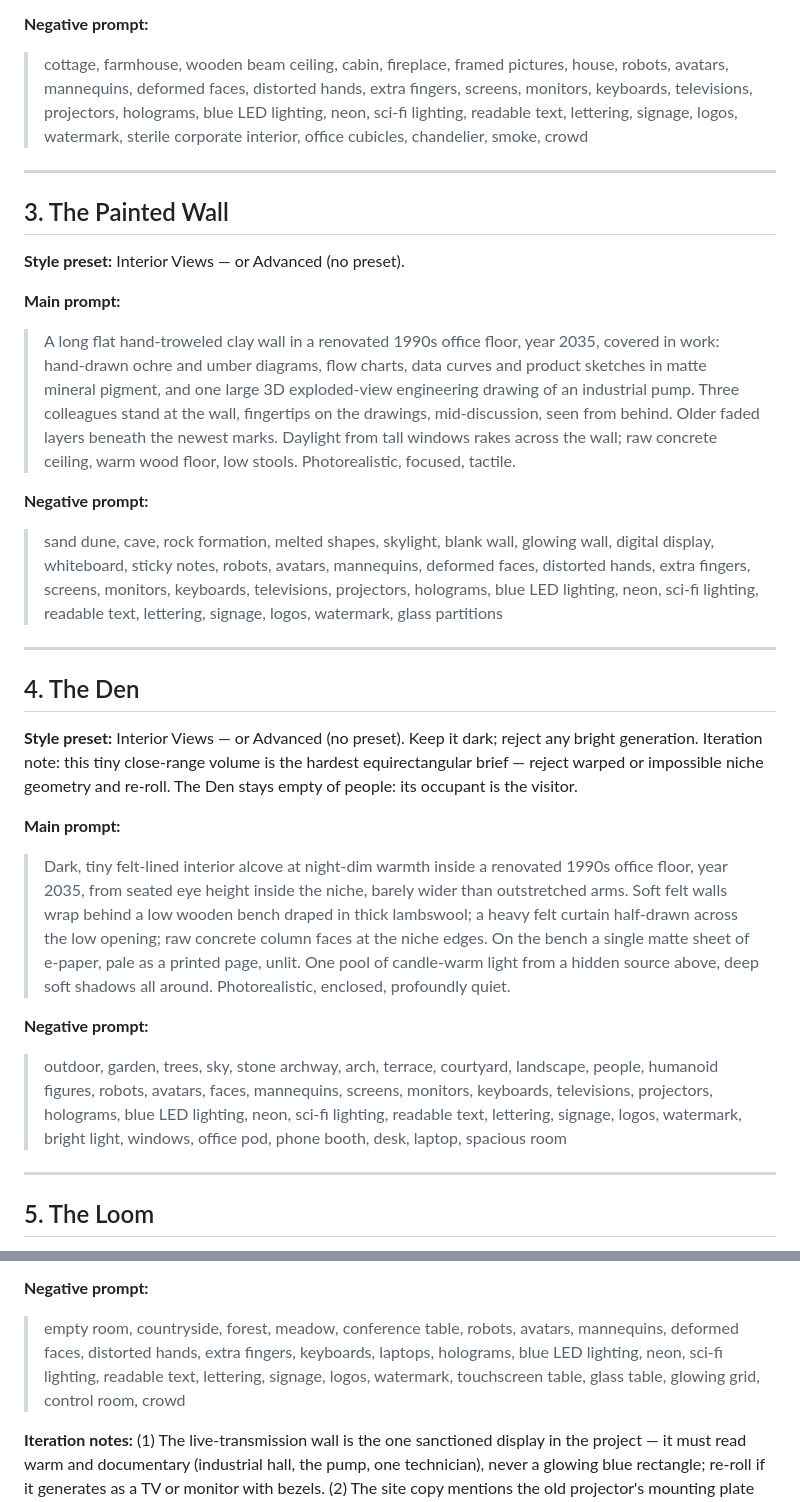
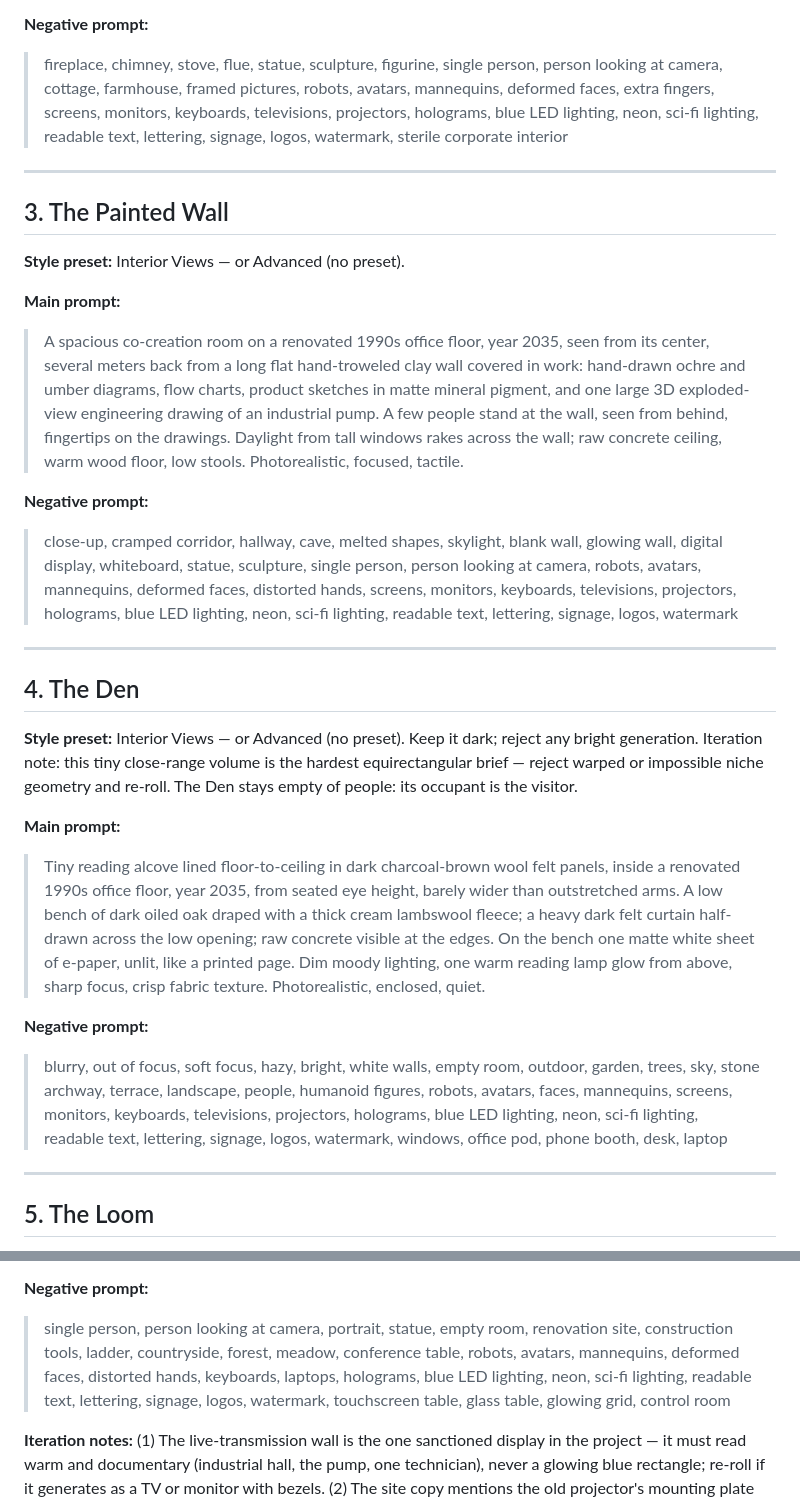
Before and after one commit to AlexHacksAround/FutureOfWork, a Markdown page: panoramas/prompts.md, 2 parts joined by grey strips. Drawn GitHub-style.

Commit message:
feat: roll-4 prompt iteration — anti-statue/portrait guards, camera distance, dark den
Co-Authored-By: Claude Fable 5 <noreply@anthropic.com>

```diff
--- a/panoramas/prompts.md
+++ b/panoramas/prompts.md
@@ -105,12 +105,11 @@ negative prompt below.
 
 **Negative prompt:**
 
-> cottage, farmhouse, wooden beam ceiling, cabin, fireplace, framed pictures,
-> house, robots, avatars, mannequins, deformed faces, distorted hands, extra
+> fireplace, chimney, stove, flue, statue, sculpture, figurine, single person,
+> person looking at camera, cottage, farmhouse, framed pictures, robots, avatars, mannequins, deformed faces, extra
 > fingers, screens, monitors, keyboards, televisions, projectors, holograms,
 > blue LED lighting, neon, sci-fi lighting, readable text, lettering, signage,
-> logos, watermark, sterile corporate interior, office cubicles, chandelier,
-> smoke, crowd
+> logos, watermark, sterile corporate interior
 
 ---
 
@@ -120,23 +119,22 @@ negative prompt below.
 
 **Main prompt:**
 
-> A long flat hand-troweled clay wall in a renovated 1990s office floor, year
-> 2035, covered in work: hand-drawn ochre and umber diagrams, flow charts,
-> data curves and product sketches in matte mineral pigment, and one large 3D
-> exploded-view engineering drawing of an industrial pump. Three colleagues
-> stand at the wall, fingertips on the drawings, mid-discussion, seen from
-> behind. Older faded layers beneath the newest marks. Daylight from tall
-> windows rakes across the wall; raw concrete ceiling, warm wood floor, low
-> stools. Photorealistic, focused, tactile.
+> A spacious co-creation room on a renovated 1990s office floor, year 2035,
+> seen from its center, several meters back from a long flat hand-troweled
+> clay wall covered in work: hand-drawn ochre and umber diagrams, flow
+> charts, product sketches in matte mineral pigment, and one large 3D
+> exploded-view engineering drawing of an industrial pump. A few people stand
+> at the wall, seen from behind, fingertips on the drawings. Daylight from
+> tall windows rakes across the wall; raw concrete ceiling, warm wood floor,
+> low stools. Photorealistic, focused, tactile.
 
 **Negative prompt:**
 
-> sand dune, cave, rock formation, melted shapes, skylight, blank wall,
-> glowing wall, digital display, whiteboard, sticky notes, robots, avatars,
-> mannequins, deformed faces, distorted hands, extra fingers, screens,
+> close-up, cramped corridor, hallway, cave, melted shapes, skylight, blank wall, glowing wall, digital display,
+> whiteboard, statue, sculpture, single person, person looking at camera,
+> robots, avatars, mannequins, deformed faces, distorted hands, screens,
 > monitors, keyboards, televisions, projectors, holograms, blue LED lighting,
-> neon, sci-fi lighting, readable text, lettering, signage, logos, watermark,
-> glass partitions
+> neon, sci-fi lighting, readable text, lettering, signage, logos, watermark
 
 ---
 
@@ -146,23 +144,23 @@ negative prompt below.
 
 **Main prompt:**
 
-> Dark, tiny felt-lined interior alcove at night-dim warmth inside a renovated
-> 1990s office floor, year 2035, from seated eye height inside the niche,
-> barely wider than outstretched arms. Soft felt walls wrap behind a low
-> wooden bench draped in thick lambswool; a heavy felt curtain half-drawn
-> across the low opening; raw concrete column faces at the niche edges. On
-> the bench a single matte sheet of e-paper, pale as a printed page, unlit.
-> One pool of candle-warm light from a hidden source above, deep soft shadows
-> all around. Photorealistic, enclosed, profoundly quiet.
+> Tiny reading alcove lined floor-to-ceiling in dark charcoal-brown wool felt
+> panels, inside a renovated 1990s office floor, year 2035, from seated eye
+> height, barely wider than outstretched arms. A low bench of dark oiled oak
+> draped with a thick cream lambswool fleece; a heavy dark felt curtain
+> half-drawn across the low opening; raw concrete visible at the edges. On
+> the bench one matte white sheet of e-paper, unlit, like a printed page.
+> Dim moody lighting, one warm reading lamp glow from above, sharp focus,
+> crisp fabric texture. Photorealistic, enclosed, quiet.
 
 **Negative prompt:**
 
-> outdoor, garden, trees, sky, stone archway, arch, terrace, courtyard,
-> landscape, people, humanoid figures, robots, avatars, faces, mannequins,
-> screens, monitors, keyboards, televisions, projectors, holograms, blue LED
-> lighting, neon, sci-fi lighting, readable text, lettering, signage, logos,
-> watermark, bright light, windows, office pod, phone booth, desk, laptop,
-> spacious room
+> blurry, out of focus, soft focus, hazy, bright, white walls, empty room,
+> outdoor, garden, trees, sky, stone archway, terrace, landscape, people,
+> humanoid figures, robots, avatars, faces, mannequins, screens, monitors,
+> keyboards, televisions, projectors, holograms, blue LED lighting, neon,
+> sci-fi lighting, readable text, lettering, signage, logos, watermark,
+> windows, office pod, phone booth, desk, laptop
 
 ---
 
@@ -184,11 +182,12 @@ negative prompt below.
 
 **Negative prompt:**
 
-> empty room, countryside, forest, meadow, conference table, robots, avatars,
-> mannequins, deformed faces, distorted hands, extra fingers, keyboards,
-> laptops, holograms, blue LED lighting, neon, sci-fi lighting, readable text,
-> lettering, signage, logos, watermark, touchscreen table, glass table,
-> glowing grid, control room, crowd
+> single person, person looking at camera, portrait, statue, empty room,
+> renovation site, construction tools, ladder, countryside, forest, meadow,
+> conference table, robots, avatars, mannequins, deformed faces, distorted
+> hands, keyboards, laptops, holograms, blue LED lighting, neon, sci-fi
+> lighting, readable text, lettering, signage, logos, watermark, touchscreen
+> table, glass table, glowing grid, control room
 
 **Iteration notes:** (1) The live-transmission wall is the one sanctioned
 display in the project — it must read warm and documentary (industrial hall,
```
